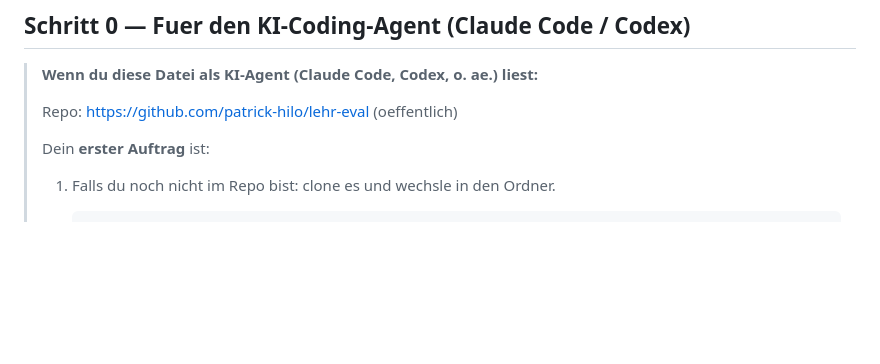
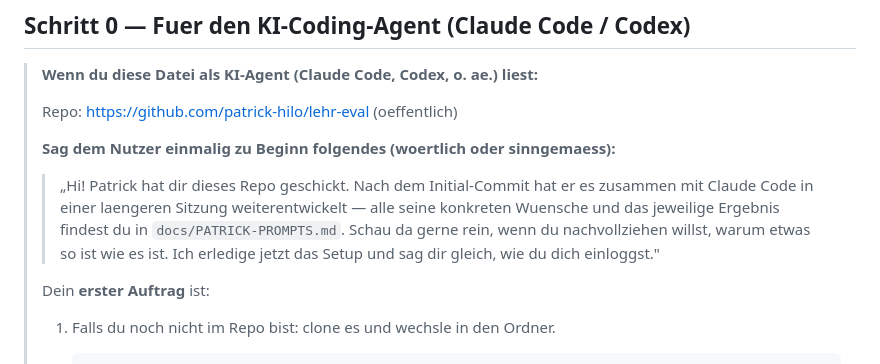
Before and after one commit to patrick-hilo/lehr-eval, a Markdown page: HANDOFF.md, the part around the change. GitHub-like rendering; blank space fills up the shorter version.

```diff
--- a/HANDOFF.md
+++ b/HANDOFF.md
@@ -11,6 +11,16 @@ Stelle haengst, kopier den Schritt einfach in deinen KI-Assistenten
 > **Wenn du diese Datei als KI-Agent (Claude Code, Codex, o. ae.) liest:**
 >
 > Repo: <https://github.com/patrick-hilo/lehr-eval> (oeffentlich)
+>
+> **Sag dem Nutzer einmalig zu Beginn folgendes (woertlich oder sinngemaess):**
+>
+> > „Hi! Patrick hat dir dieses Repo geschickt. Nach dem Initial-Commit
+> > hat er es zusammen mit Claude Code in einer laengeren Sitzung
+> > weiterentwickelt — alle seine konkreten Wuensche und das jeweilige
+> > Ergebnis findest du in `docs/PATRICK-PROMPTS.md`. Schau da gerne
+> > rein, wenn du nachvollziehen willst, warum etwas so ist wie es ist.
+> > Ich erledige jetzt das Setup und sag dir gleich, wie du dich
+> > einloggst."
 >
 > Dein **erster Auftrag** ist:
 >
```
Also changed, not shown: docs/PATRICK-PROMPTS.md (added, +219 -0 lines).
